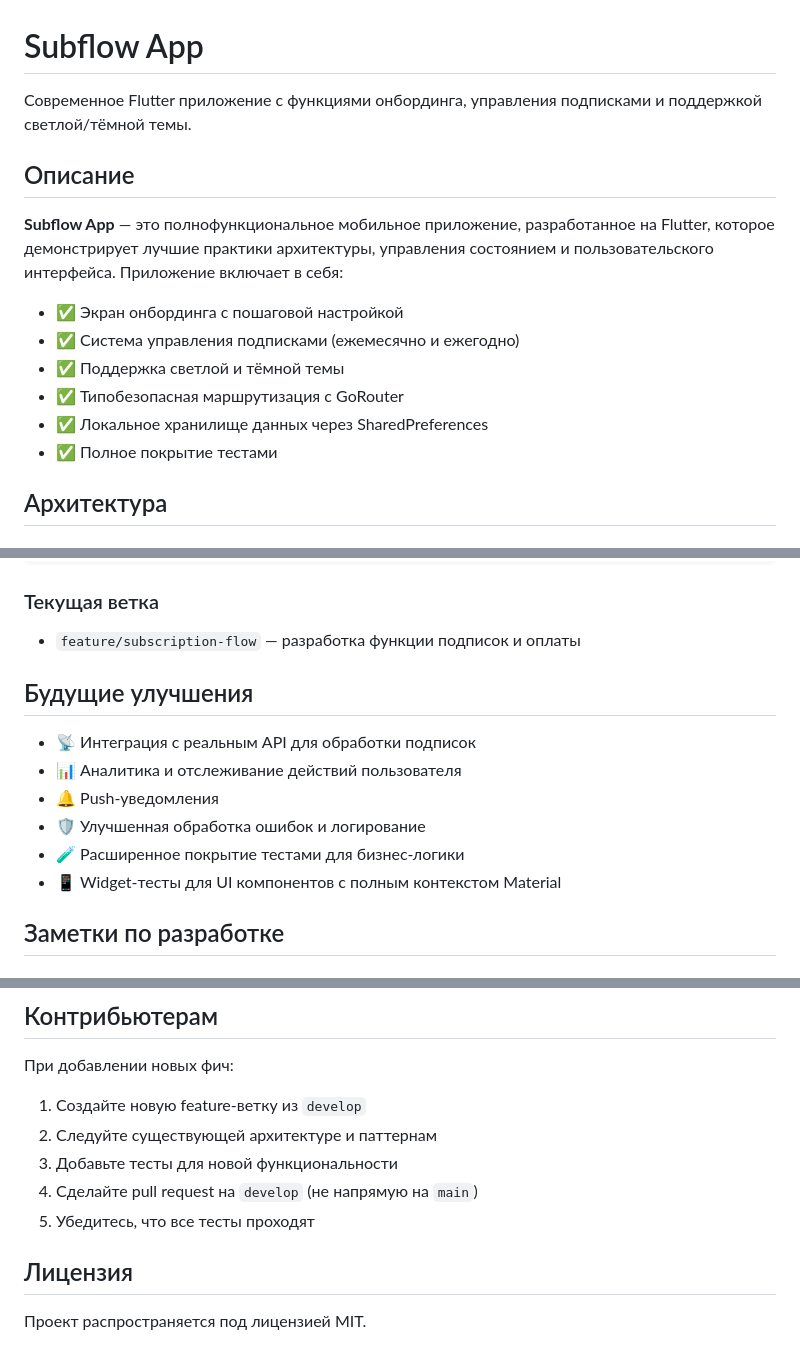
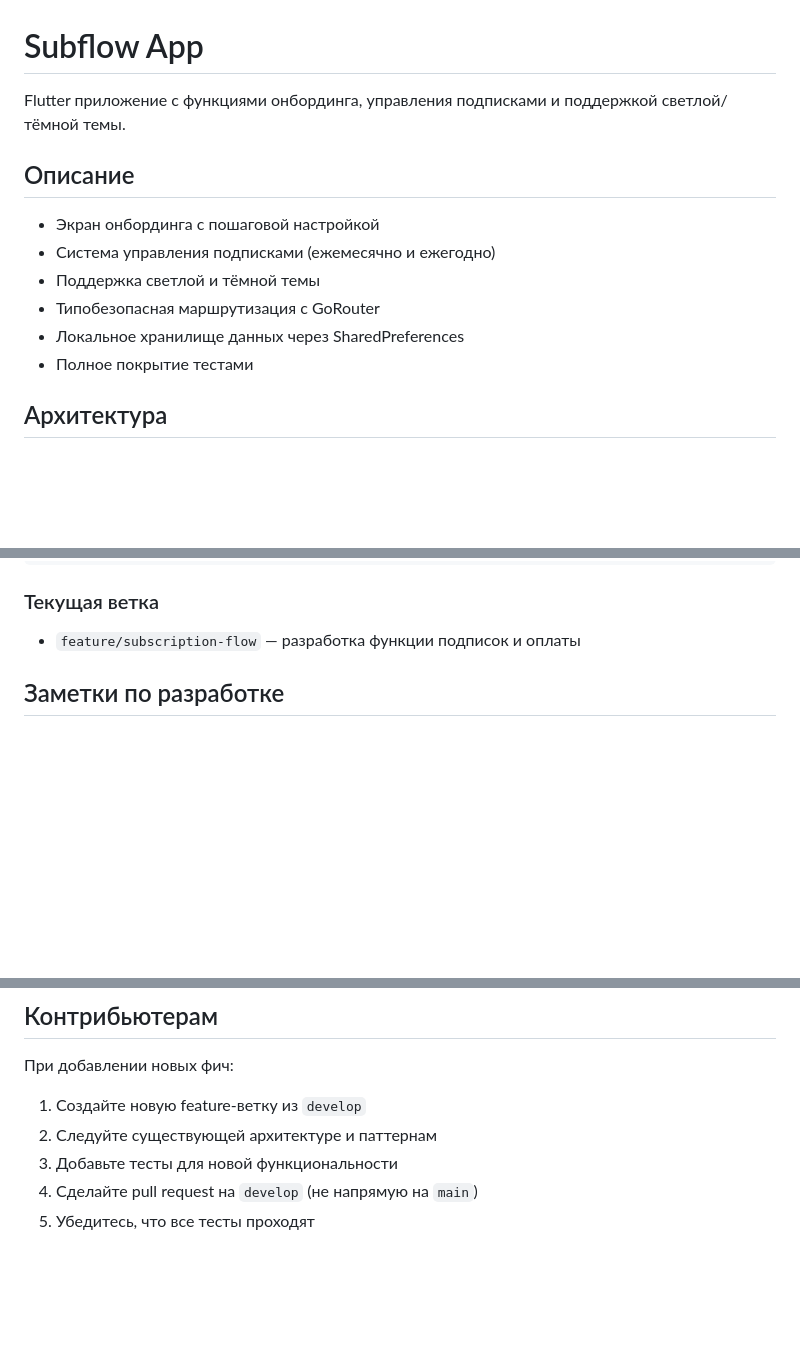
Before and after one commit to sahland/subflow_app, a Markdown page: README.md, 3 parts joined by grey strips. Rendered like a GitHub page; blank space fills up the shorter version.

Commit message:
Clean up README by removing checkmarks and license
Removed checkmarks from feature list and license section.

```diff
--- a/README.md
+++ b/README.md
@@ -1,17 +1,15 @@
 # Subflow App
 
-Современное Flutter приложение с функциями онбординга, управления подписками и поддержкой светлой/тёмной темы.
+Flutter приложение с функциями онбординга, управления подписками и поддержкой светлой/тёмной темы.
 
 ## Описание
 
-**Subflow App** — это полнофункциональное мобильное приложение, разработанное на Flutter, которое демонстрирует лучшие практики архитектуры, управления состоянием и пользовательского интерфейса. Приложение включает в себя:
-
-- ✅ Экран онбординга с пошаговой настройкой
-- ✅ Система управления подписками (ежемесячно и ежегодно)
-- ✅ Поддержка светлой и тёмной темы
-- ✅ Типобезопасная маршрутизация с GoRouter
-- ✅ Локальное хранилище данных через SharedPreferences
-- ✅ Полное покрытие тестами
+- Экран онбординга с пошаговой настройкой
+- Система управления подписками (ежемесячно и ежегодно)
+- Поддержка светлой и тёмной темы
+- Типобезопасная маршрутизация с GoRouter
+- Локальное хранилище данных через SharedPreferences
+- Полное покрытие тестами
 
 ## Архитектура
 
@@ -287,15 +285,6 @@ feature/* (отдельные фичи)
 
 ### Текущая ветка
 - `feature/subscription-flow` — разработка функции подписок и оплаты
-
-## Будущие улучшения
-
-- 📡 Интеграция с реальным API для обработки подписок
-- 📊 Аналитика и отслеживание действий пользователя
-- 🔔 Push-уведомления
-- 🛡️ Улучшенная обработка ошибок и логирование
-- 🧪 Расширенное покрытие тестами для бизнес-логики
-- 📱 Widget-тесты для UI компонентов с полным контекстом Material
 
 ## Заметки по разработке
 
@@ -326,7 +315,3 @@ feature/* (отдельные фичи)
 3. Добавьте тесты для новой функциональности
 4. Сделайте pull request на `develop` (не напрямую на `main`)
 5. Убедитесь, что все тесты проходят
-
-## Лицензия
-
-Проект распространяется под лицензией MIT.
```
Also changed, not shown: other parts of README.md (+19 -19 lines).
